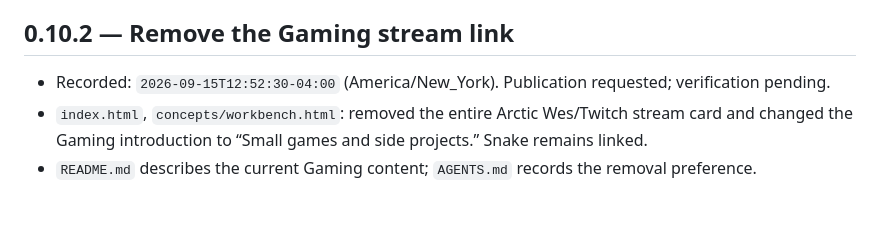
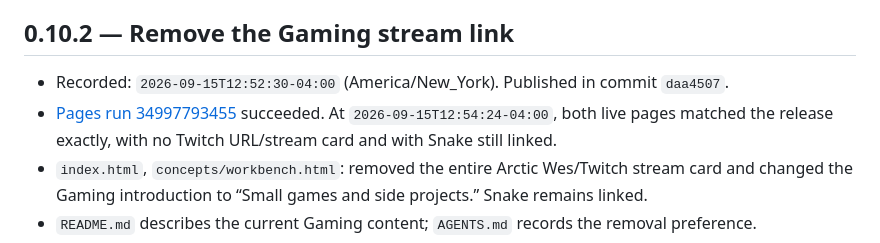
Before and after one commit to RDHarHar/RDHarHar.github.io, a Markdown page: CHANGELOG.md, the part around the change. Rendered like a GitHub page; blank space fills up the shorter version.

Commit message:
Record verified stream-link removal deployment

```diff
--- a/CHANGELOG.md
+++ b/CHANGELOG.md
@@ -6,7 +6,10 @@ Keep newest versions first and record exact files, changes, validation, and outs
 
 ## 0.10.2 — Remove the Gaming stream link
 
-- Recorded: `2026-09-15T12:52:30-04:00` (America/New_York). Publication requested; verification pending.
+- Recorded: `2026-09-15T12:52:30-04:00` (America/New_York). Published in commit `daa4507`.
+- [Pages run 34997793455](https://github.com/RDHarHar/RDHarHar.github.io/actions/runs/34997793455)
+  succeeded. At `2026-09-15T12:54:24-04:00`, both live pages matched the release exactly,
+  with no Twitch URL/stream card and with Snake still linked.
 - `index.html`, `concepts/workbench.html`: removed the entire Arctic Wes/Twitch stream card and
   changed the Gaming introduction to “Small games and side projects.” Snake remains linked.
 - `README.md` describes the current Gaming content; `AGENTS.md` records the removal preference.
```
